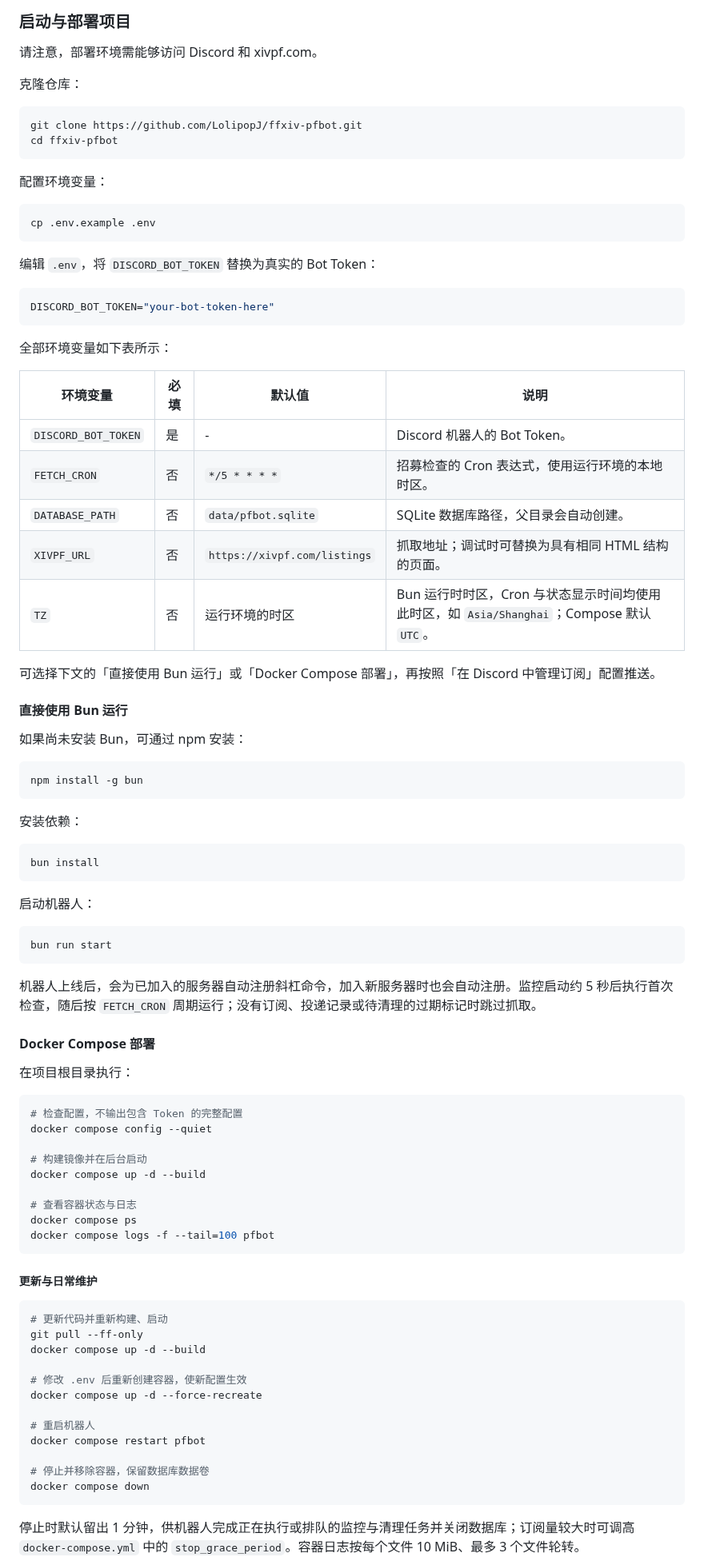
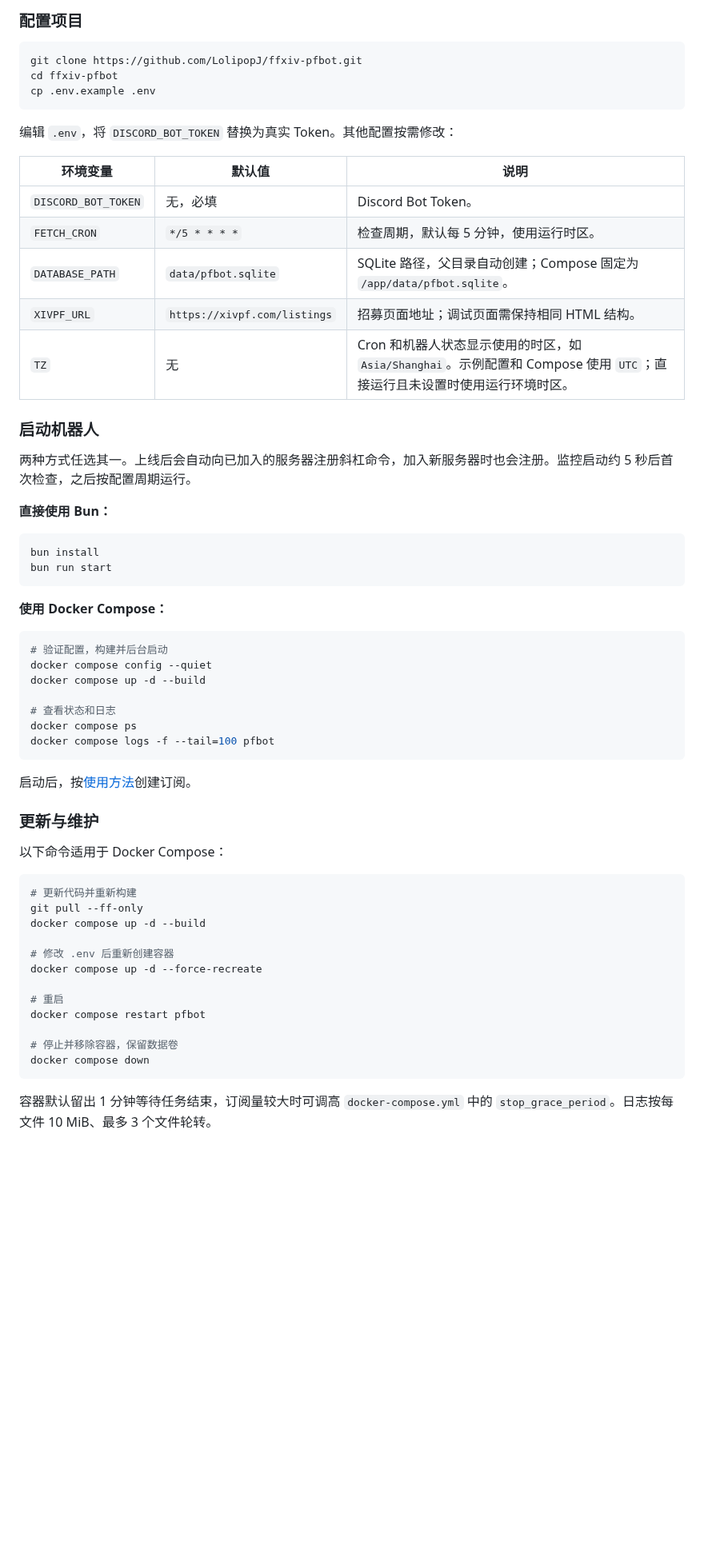
Before and after one commit to LolipopJ/ffxiv-pfbot, a Markdown page: README.md, the part around one of its changes. Shown at 80% size. GitHub-like rendering; blank space fills up the shorter version.

Commit message:
docs: update README.md and preview.png

````diff
--- a/README.md
+++ b/README.md
@@ -49,93 +30,65 @@
 
-### 启动与部署项目
-
-请注意，部署环境需能够访问 Discord 和 xivpf.com。
-
-克隆仓库：
+### 配置项目
 
 ```bash
 git clone https://github.com/LolipopJ/ffxiv-pfbot.git
 cd ffxiv-pfbot
-```
-
-配置环境变量：
-
-```bash
 cp .env.example .env
 ```
 
-编辑 `.env`，将 `DISCORD_BOT_TOKEN` 替换为真实的 Bot Token：
+编辑 `.env`，将 `DISCORD_BOT_TOKEN` 替换为真实 Token。其他配置按需修改：
 
-```env
-DISCORD_BOT_TOKEN="your-bot-token-here"
-```
+| 环境变量            | 默认值                       | 说明                                                                                                                     |
+| ------------------- | ---------------------------- | ------------------------------------------------------------------------------------------------------------------------ |
+| `DISCORD_BOT_TOKEN` | 无，必填                     | Discord Bot Token。                                                                                                      |
+| `FETCH_CRON`        | `*/5 * * * *`                | 检查周期，默认每 5 分钟，使用运行时区。                                                                                  |
+| `DATABASE_PATH`     | `data/pfbot.sqlite`          | SQLite 路径，父目录自动创建；Compose 固定为 `/app/data/pfbot.sqlite`。                                                   |
+| `XIVPF_URL`         | `https://xivpf.com/listings` | 招募页面地址；调试页面需保持相同 HTML 结构。                                                                             |
+| `TZ`                | 无                           | Cron 和机器人状态显示使用的时区，如 `Asia/Shanghai`。示例配置和 Compose 使用 `UTC`；直接运行且未设置时使用运行环境时区。 |
 
-全部环境变量如下表所示：
+### 启动机器人
 
-| 环境变量            | 必填 | 默认值                       | 说明                                                                                      |
-| ------------------- | ---- | ---------------------------- | ----------------------------------------------------------------------------------------- |
-| `DISCORD_BOT_TOKEN` | 是   | -                            | Discord 机器人的 Bot Token。                                                              |
-| `FETCH_CRON`        | 否   | `*/5 * * * *`                | 招募检查的 Cron 表达式，使用运行环境的本地时区。                                          |
-| `DATABASE_PATH`     | 否   | `data/pfbot.sqlite`          | SQLite 数据库路径，父目录会自动创建。                                                     |
-| `XIVPF_URL`         | 否   | `https://xivpf.com/listings` | 抓取地址；调试时可替换为具有相同 HTML 结构的页面。                                        |
-| `TZ`                | 否   | 运行环境的时区               | Bun 运行时时区，Cron 与状态显示时间均使用此时区，如 `Asia/Shanghai`；Compose 默认 `UTC`。 |
+两种方式任选其一。上线后会自动向已加入的服务器注册斜杠命令，加入新服务器时也会注册。监控启动约 5 秒后首次检查，之后按配置周期运行。
 
-可选择下文的「直接使用 Bun 运行」或「Docker Compose 部署」，再按照「在 Discord 中管理订阅」配置推送。
-
-#### 直接使用 Bun 运行
-
-如果尚未安装 Bun，可通过 npm 安装：
-
-```bash
-npm install -g bun
-```
-
-安装依赖：
+**直接使用 Bun：**
 
 ```bash
 bun install
-```
-
-启动机器人：
-
-```bash
 bun run start
 ```
 
-机器人上线后，会为已加入的服务器自动注册斜杠命令，加入新服务器时也会自动注册。监控启动约 5 秒后执行首次检查，随后按 `FETCH_CRON` 周期运行；没有订阅、投递记录或待清理的过期标记时跳过抓取。
-
-#### Docker Compose 部署
-
-在项目根目录执行：
+**使用 Docker Compose：**
 
 ```bash
-# 检查配置，不输出包含 Token 的完整配置
+# 验证配置，构建并后台启动
 docker compose config --quiet
-
-# 构建镜像并在后台启动
 docker compose up -d --build
 
-# 查看容器状态与日志
+# 查看状态和日志
 docker compose ps
 docker compose logs -f --tail=100 pfbot
 ```
 
-##### 更新与日常维护
+启动后，按[使用方法](#使用方法)创建订阅。
+
+### 更新与维护
+
+以下命令适用于 Docker Compose：
 
 ```bash
-# 更新代码并重新构建、启动
+# 更新代码并重新构建
 git pull --ff-only
 docker compose up -d --build
 
-# 修改 .env 后重新创建容器，使新配置生效
+# 修改 .env 后重新创建容器
 docker compose up -d --force-recreate
 
-# 重启机器人
+# 重启
 docker compose restart pfbot
 
-# 停止并移除容器，保留数据库数据卷
+# 停止并移除容器，保留数据卷
 docker compose down
 ```
 
-停止时默认留出 1 分钟，供机器人完成正在执行或排队的监控与清理任务并关闭数据库；订阅量较大时可调高 `docker-compose.yml` 中的 `stop_grace_period`。容器日志按每个文件 10 MiB、最多 3 个文件轮转。
+容器默认留出 1 分钟等待任务结束，订阅量较大时可调高 `docker-compose.yml` 中的 `stop_grace_period`。日志按每文件 10 MiB、最多 3 个文件轮转。
 
````
Also changed, not shown: other parts of README.md (+123 -137 lines), docs/preview.png.
